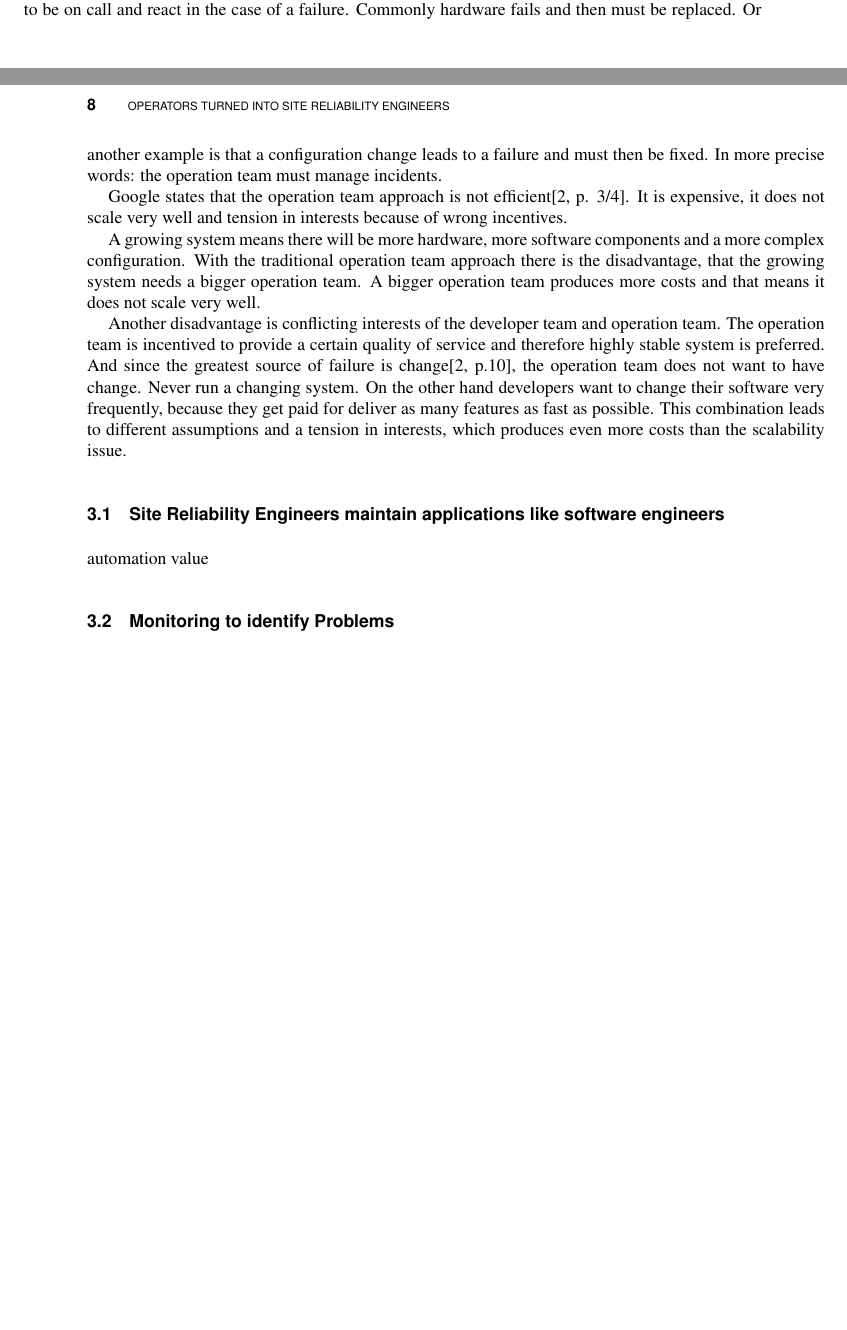
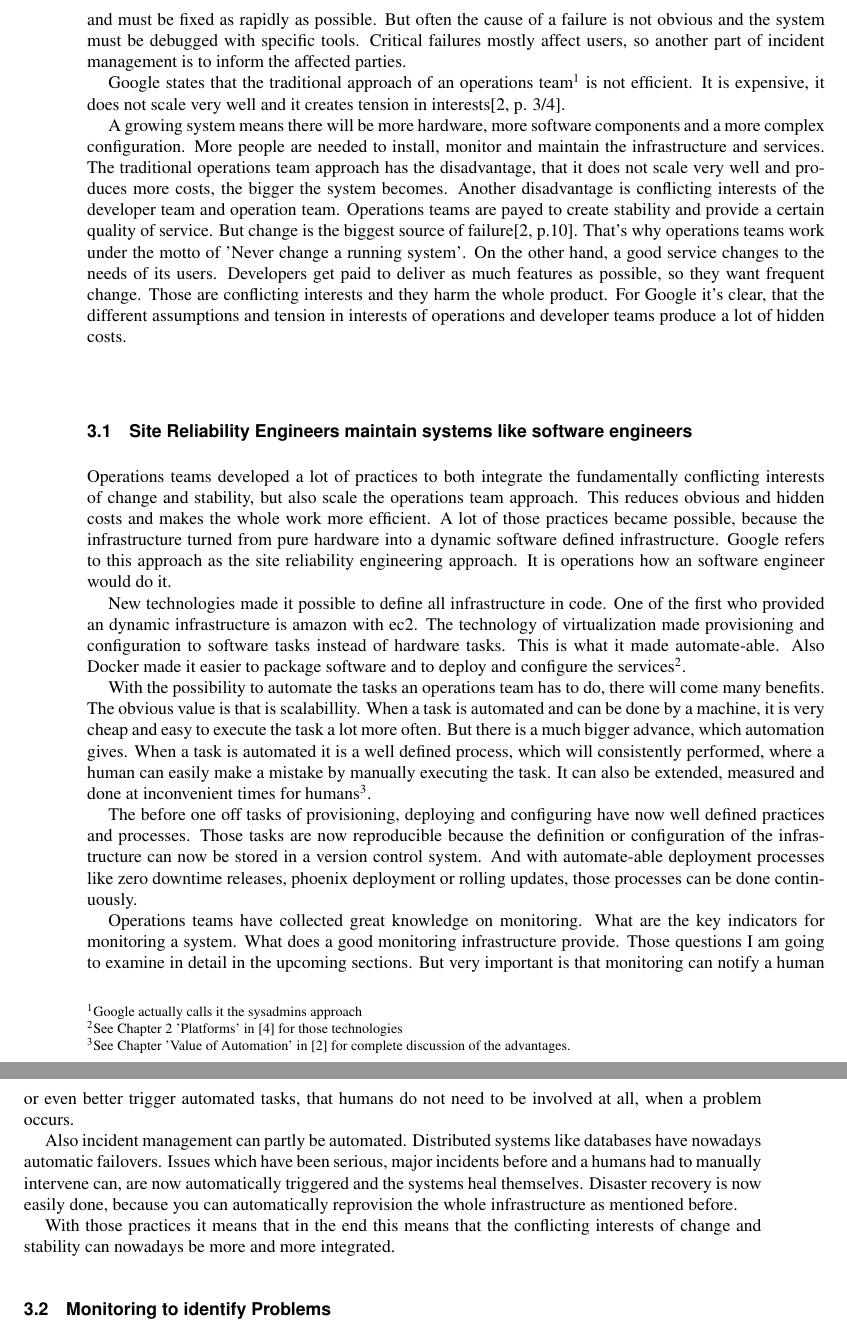
Before and after one commit to schasse/mastersthesis, a LaTeX thesis (thesis.tex, which reads pieces/main.tex): two parts of pages 11 and 12 of 30 before the commit and two parts of pages 12 and 13 of 32 after it, joined at a grey line, cut at the place of the change, the shorter picture padded with empty space. Compiled offline with pdfLaTeX.

Commit message:
rework operators turn into sres

```diff
--- a/pieces/main.tex
+++ b/pieces/main.tex
@@ -48 +48,2 @@ The already developed software needs to be deployed in the first place. Therefor
 
+In case monitoring identifies a problem, the operations team needs to take care of the problem. Operations teams need to be on call and manage incidents. A new Incident must be rated how severe it is. In advance detected problems potentially leading to failures like a disk going to be full in few days, must not be handled immediately. Other incidents like an unavailable database service can be business critical and must be fixed as rapidly as possible. But often the cause of a failure is not obvious and the system must be debugged with specific tools. Critical failures mostly affect users, so another part of incident management is to inform the affected parties.
@@ -50,23 +50,26 @@ To provide a certain quality of service, the whole system must be maintained. Th
 
-The software usually changes. Most importantly there are security fixes to defend intruders. But it is possible that there are also new features for the software. So another aspect of maintaining the system, is to have regular updates for the system.
+Google states that the traditional approach of an operations team\footnote{Google actually calls it the sysadmins approach} is not efficient. It is expensive, it does not scale very well and it creates tension in interests\cite[p. 3/4]{site_reliability}.
 
-In case there is any problem identified, the operation team needs to fix the problem. The easier and more obvious problems can be detected in advance before the problem actually occures. For example the disk is will be soon full or the utilization of the resources cpu, ram, network and disk i/o is very high. Then the operation team has to scale the system to satisfy the users.
+A growing system means there will be more hardware, more software components and a more complex configuration. More people are needed to install, monitor and maintain the infrastructure and services. The traditional operations team approach has the disadvantage, that it does not scale very well and produces more costs, the bigger the system becomes. Another disadvantage is conflicting interests of the developer team and operation team. Operations teams are payed to create stability and provide a certain quality of service. But change is the biggest source of failure\cite[p.10]{site_reliability}. That's why operations teams work under the motto of 'Never change a running system'. On the other hand, a good service changes to the needs of its users. Developers get paid to deliver as much features as possible, so they want frequent change. Those are conflicting interests and they harm the whole product. For Google it's clear, that the different assumptions and tension in interests of operations and developer teams produce a lot of hidden costs.
 
-Other problems can not be detected in advance and lead to a failing system. The operation team needs to be on call and react in the case of a failure. Commonly hardware fails and then must be replaced. Or another example is that a configuration change leads to a failure and must then be fixed. In more precise words: the operation team must manage incidents.
+\section{Site Reliability Engineers maintain systems like software engineers}
 
-Google states that the operation team approach is not efficient\cite[p. 3/4]{site_reliability}. It is expensive, it does not scale very well and tension in interests because of wrong incentives.
+Operations teams developed a lot of practices to both integrate the fundamentally conflicting interests of change and stability, but also scale the operations team approach. This reduces obvious and hidden costs and makes the whole work more efficient. A lot of those practices became possible, because the infrastructure turned from pure hardware into a dynamic software defined infrastructure. Google refers to this approach as the site reliability engineering approach. It is operations how an software engineer would do it.
 
-A growing system means there will be more hardware, more software components and a more complex configuration. With the traditional operation team approach there is the disadvantage, that the growing system needs a bigger operation team. A bigger operation team produces more costs and that means it does not scale very well.
+New technologies made it possible to define all infrastructure in code. One of the first who provided an dynamic infrastructure is amazon with ec2. The technology of virtualization made provisioning and configuration to software tasks instead of hardware tasks. This is what it made automate-able. Also Docker made it easier to package software and to deploy and configure the services\footnote{See Chapter 2 'Platforms' in \cite{infra_as_code} for those technologies}.
 
-Another disadvantage is conflicting interests of the developer team and operation team. The operation team is incentived to provide a certain quality of service and therefore highly stable system is preferred. And since the greatest source of failure is change\cite[p.10]{site_reliability}, the operation team does not want to have change. Never run a changing system. On the other hand developers want to change their software very frequently, because they get paid for deliver as many features as fast as possible. This combination leads to different assumptions and a tension in interests, which produces even more costs than the scalability issue.
+With the possibility to automate the tasks an operations team has to do, there will come many benefits. The obvious value is that is scalabillity. When a task is automated and can be done by a machine, it is very cheap and easy to execute the task a lot more often. But there is a much bigger advance, which automation gives. When a task is automated it is a well defined process, which will consistently performed, where a human can easily make a mistake by manually executing the task. It can also be extended, measured and done at inconvenient times for humans\footnote{See Chapter 'Value of Automation' in \cite{site_reliability} for complete discussion of the advantages.}.
 
-\section{Site Reliability Engineers maintain applications like software engineers}
+The before one off tasks of provisioning, deploying and configuring have now well defined practices and processes. Those tasks are now reproducible because the definition or configuration of the infrastructure can now be stored in a version control system. And with automate-able deployment processes like zero downtime releases, phoenix deployment or rolling updates, those processes can be done continuously.
 
-automation value
+Operations teams have collected great knowledge on monitoring. What are the key indicators for monitoring a system. What does a good monitoring infrastructure provide. Those questions I am going to examine in detail in the upcoming sections. But very important is that monitoring can notify a human or even better trigger automated tasks, that humans do not need to be involved at all, when a problem occurs.
+
+Also incident management can partly be automated. Distributed systems like databases have nowadays automatic failovers. Issues which have been serious, major incidents before and a humans had to manually intervene can, are now automatically triggered and the systems heal themselves. Disaster recovery is now easily done, because you can automatically reprovision the whole infrastructure as mentioned before.
+
+With those practices it means that in the end this means that the conflicting interests of change and stability can nowadays be more and more integrated.
 
 \section{Monitoring to identify Problems}
 \subsection{Health checks measure availability}
 \subsection{Measuring Latency, Traffic, Errors and Saturation identifies failures and performance problems}
 \subsection{Incident Management (/Notifications) for appropriate and fast actions in case of Problems}
 
-\chapter{Metrics can indirectly measure team efficiency and software quality}
```
Also changed, not shown: thesis.pdf, pieces/main.tex (20 more changed lines).
